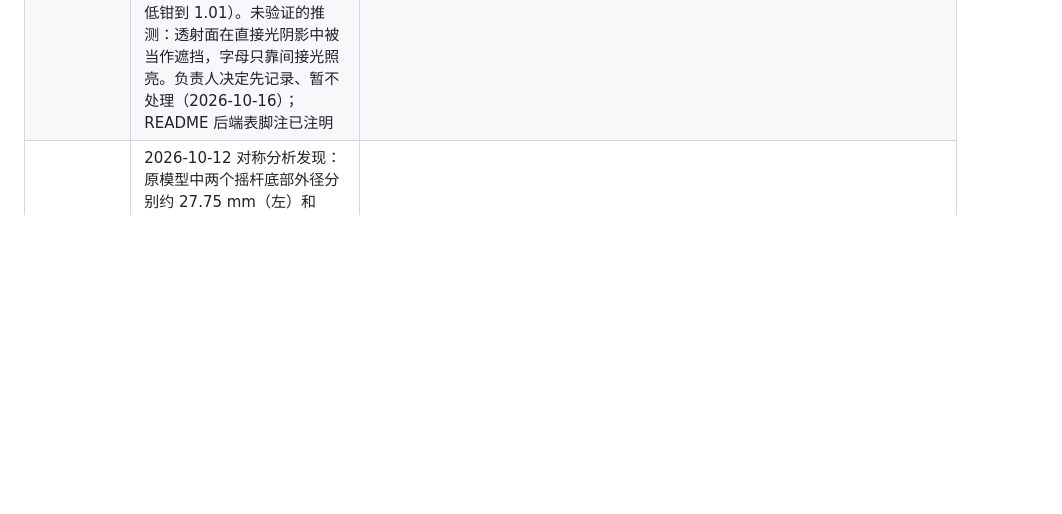
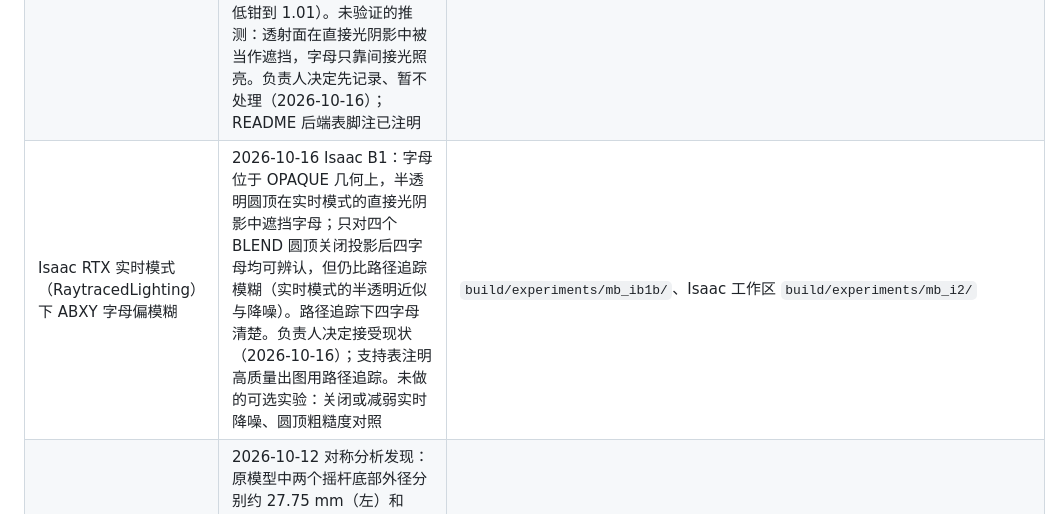
Before and after one commit to 5o1/xbox_gamepad_physics, a Markdown page: docs/plan.md, the part around the change. Drawn GitHub-style; blank space fills up the shorter version.

Commit message:
docs: record the blurred ABXY legends under Isaac real-time rendering
Co-Authored-By: Claude Opus 5.5 <noreply@anthropic.com>

```diff
--- a/docs/plan.md
+++ b/docs/plan.md
@@ -112,6 +112,7 @@ CoACD 凸体优化 P2 第 1 段已暂停（负责人决定，2026-10-14）：外
 | 手柄倾斜固定时两根摇杆偏转约 0.03 | 2026-10-13 遥操作中发现：手柄切到可运动、提起后再冻结，overlay 中两根摇杆都点亮。调查结论：偏转信号约 0.03（按下通道为 0），放在桌上倾斜冻结时也会出现。按现有质量、重心和回中刚度，静力平衡只应偏 0.0067 rad（信号约 0.017，低于 0.02 死区）；实际偏 0.0118 rad，原因是 PhysX 旧式关节摩擦（无量纲、按关节载荷计算的系数 0.1）和 TGS 迭代次数互相影响。同一场景里夹爪的迭代设置 64/16 会抬高手柄所在求解组的迭代次数：迭代次数低时几乎不偏，高时偏过头。摩擦为 0 或用 PGS 时与理论值吻合。负责人决定暂不处理，因为预计很少有场景会在运行中切换手柄冻结状态；overlay 保持忠实显示上游信号，不改显示阈值。修复候选（未实施）：摇杆倾斜摩擦改为 0、改用阻尼，并重新验证自由根摇晃 | `docs/reports/stick_tilt_deflection_20261013/REPORT.md` |
 | SAPIEN 光追下手柄周围出现白色亮点（萤火虫噪点） | 2026-10-16 v0.4.0 开发的注入对照中发现：关闭降噪器、64 spp 时，手柄阴影和桌面附近有零星极亮像素，使单像素最大差约为中性灰盒对照的 8.3–8.4 倍；变化像素数和平均差都低于灰盒，远处没有集中区。推测来自源 GLB 发光强度 10（Xbox 徽标等发光区域）被路径追踪偶然采到；开启 OIDN 降噪器的审查渲染中不明显。加载器无副作用（物理状态与全局配置读回不变）。负责人决定先记录、暂不处理（2026-10-16）。候选处理（负责人同意先记录，v0.4.0 发布后再定，2026-10-16）：先只读调研发光贴图覆盖哪些面（是否只有 Xbox 徽标）、各渲染器能否让发光面"只对相机可见、不参与间接光照"（Cycles 逐物体光线可见性、Isaac `invisibleToSecondaryRays`/灯光链接、SAPIEN 3.0.3 待核实）；再在"把发光面拆成 visual_meshbase 第三组材质单独控制（需按规则归档并修订快照）"、"降低发光强度"和"文档建议开启降噪"之间选择。实物开机时徽标会亮，是否保留发光由负责人决定 | `build/experiments/v040_d1/ruling3/` |
 | SAPIEN 光追下 ABXY 字母可能看不清（A 最明显） | 2026-10-16 v0.4.0 D2 统一取景参考图中发现：光追（4 spp + OIDN）ABXY 特写里 X/Y 字形扭曲、A 只剩边缘轮廓；光栅、Cycles、MuJoCo 经典下都清楚。已排除：64 spp 关闭降噪、仅把半透明组 IOR 设为 1.0 都不能恢复。源码确认 SAPIEN 3.0.3 光追把贴图 alpha 转成 transmission 并按 IOR 走折射采样（IOR 在 shader 内最低钳到 1.01）。未验证的推测：透射面在直接光阴影中被当作遮挡，字母只靠间接光照亮。负责人决定先记录、暂不处理（2026-10-16）；README 后端表脚注已注明 | `build/experiments/v040_d2/ruling1/` |
+| Isaac RTX 实时模式（RaytracedLighting）下 ABXY 字母偏模糊 | 2026-10-16 Isaac B1：字母位于 OPAQUE 几何上，半透明圆顶在实时模式的直接光阴影中遮挡字母；只对四个 BLEND 圆顶关闭投影后四字母均可辨认，但仍比路径追踪模糊（实时模式的半透明近似与降噪）。路径追踪下四字母清楚。负责人决定接受现状（2026-10-16）；支持表注明高质量出图用路径追踪。未做的可选实验：关闭或减弱实时降噪、圆顶粗糙度对照 | `build/experiments/mb_ib1b/`、Isaac 工作区 `build/experiments/mb_i2/` |
 | 左右摇杆尺寸不一致 | 2026-10-12 对称分析发现：原模型中两个摇杆底部外径分别约 27.75 mm（左）和 24.23 mm（右），对齐位置后形状残差的 95 分位数仍有 1.0–1.5 mm。真实手柄的两个摇杆是同一个零件，推测是原模型的缺陷，尚未处理 | `build/experiments/symmetry_analysis_20261012/REPORT.md` 第 4 节 |
 | 逐项视觉验收：V01–V07、球体接触套件 | 待负责人确认 | `docs/pending_user_review.md` |
 | MuJoCo 后端：外观迁移（Filament 不透明度补丁）、碰撞体 | 冻结 | 报告第 5.3 节 |
```
